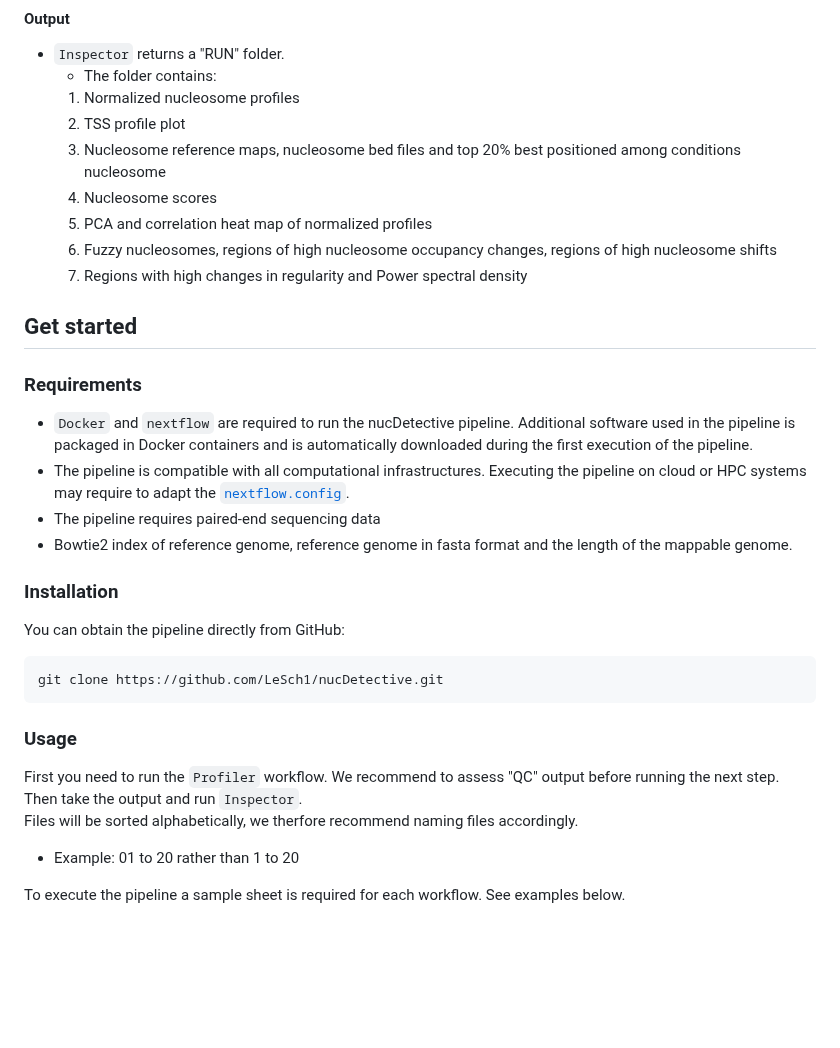
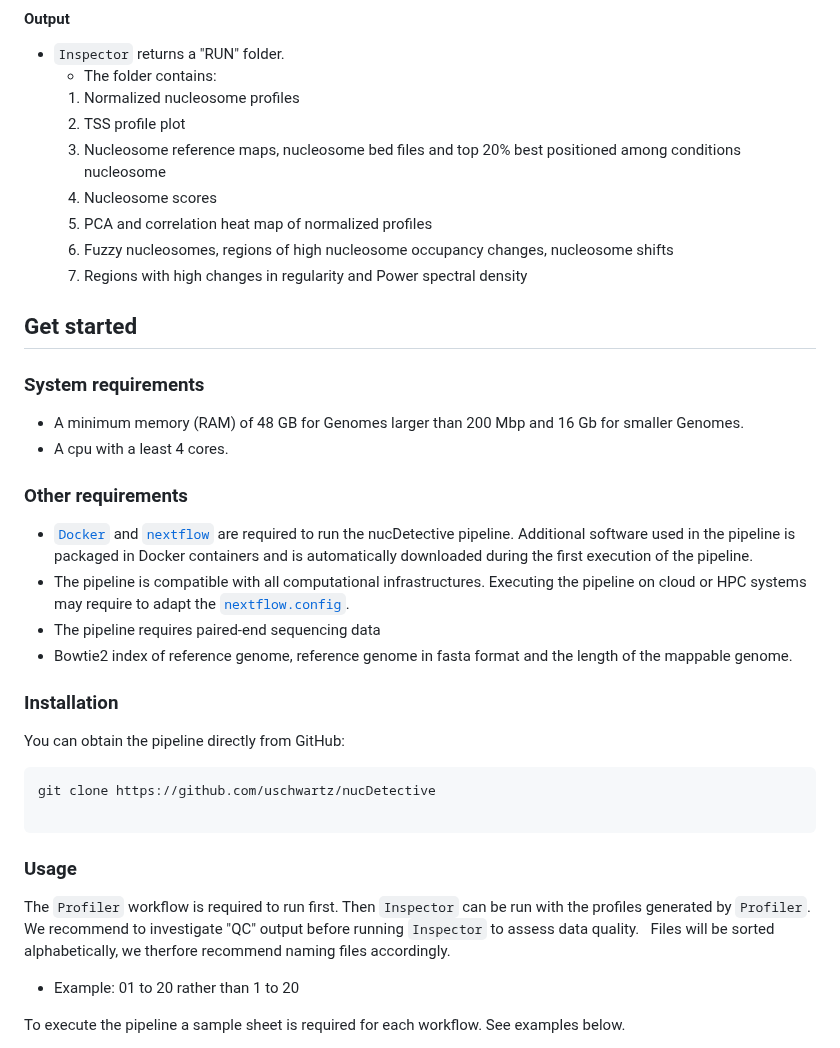
Before and after one commit to uschwartz/nucDetective, a Markdown page: README.md, the part around one of its changes. GitHub-like rendering; blank space fills up the shorter version.

````diff
--- a/README.md
+++ b/README.md
@@ -84,14 +84,18 @@ Once `Profiler` is completed the `Inpector` can be instructed to analyze nucleos
     3. Nucleosome reference maps, nucleosome bed files and top 20% best positioned among conditions nucleosome
     4. Nucleosome scores
     5. PCA and correlation heat map of normalized profiles
-    6. Fuzzy nucleosomes, regions of high nucleosome occupancy changes, regions of high nucleosome shifts
+    6. Fuzzy nucleosomes, regions of high nucleosome occupancy changes, nucleosome shifts
     7. Regions with high changes in regularity and Power spectral density
 
 ## Get started
 
-### Requirements
+### System requirements
 
-* `Docker` and `nextflow` are required to run the nucDetective pipeline. Additional software used in the pipeline is packaged in Docker containers and is automatically downloaded during the first execution of the pipeline.
+* A minimum memory (RAM) of 48 GB for Genomes larger than 200 Mbp and 16 Gb for smaller Genomes.
+* A cpu with a least 4 cores.
+
+### Other requirements
+* [`Docker`](https://www.docker.com/) and [`nextflow`](https://www.nextflow.io/) are required to run the nucDetective pipeline. Additional software used in the pipeline is packaged in Docker containers and is automatically downloaded during the first execution of the pipeline.
 * The pipeline is compatible with all computational infrastructures. Executing the pipeline on cloud or HPC systems may require to adapt the [`nextflow.config`](https://www.nextflow.io/docs/latest/basic.html).
 * The pipeline requires paired-end sequencing data
 * Bowtie2 index of reference genome, reference genome in fasta format and the length of the mappable genome.
@@ -99,12 +103,15 @@ Once `Profiler` is completed the `Inpector` can be instructed to analyze nucleos
 ### Installation
 You can obtain the pipeline directly from GitHub:
 ```bash
-git clone https://github.com/LeSch1/nucDetective.git
+git clone https://github.com/uschwartz/nucDetective
+
 ```
 
 ### Usage
-First you need to run the `Profiler` workflow. We recommend to assess "QC" output before running the next step. Then take the output and run `Inspector`.
+The `Profiler` workflow is required to run first. Then `Inspector` can be run with the profiles generated by `Profiler`. We recommend to investigate "QC" output before running `Inspector` to assess data quality.
+&nbsp;
 Files will be sorted alphabetically, we therfore recommend naming files accordingly.
+
 * Example:
     01 to 20 rather than 1 to 20
 
````
Also changed, not shown: other parts of README.md (+1 -1 lines), docs/img/Workflow_Inspector.png, docs/img/Workflow_Profiler.png, 12 other files.
